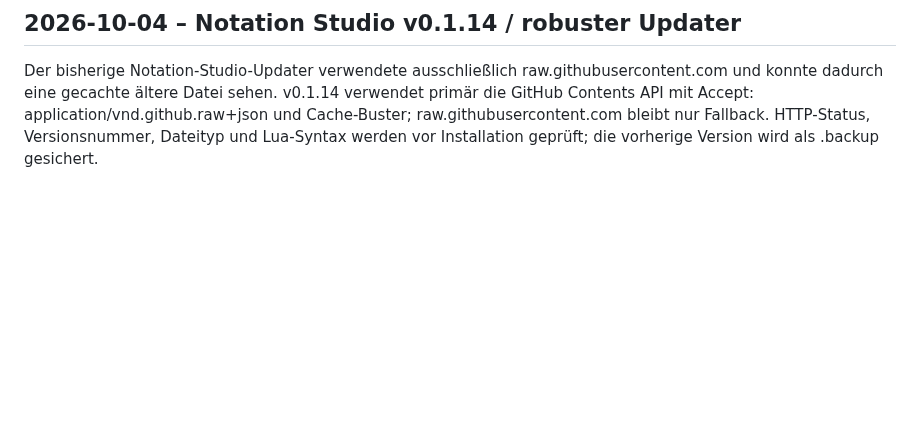
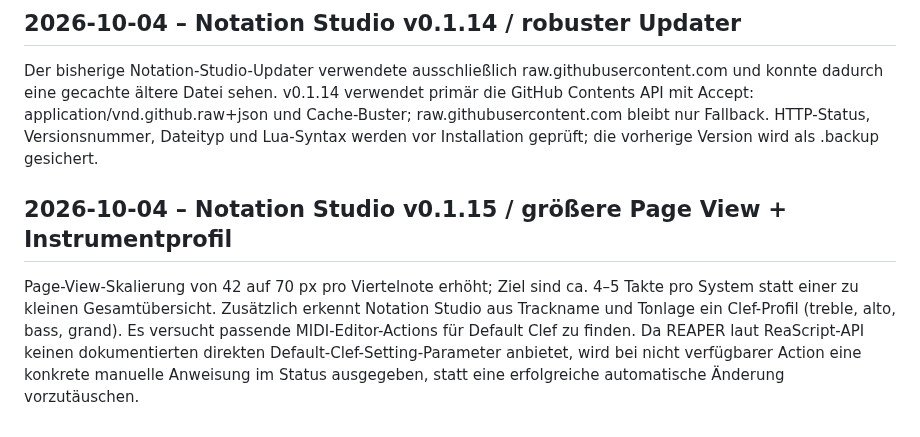
Before and after one commit to wibem1/Composition-Studio, a Markdown page: DEVELOPMENT.md, the part around the change. GitHub-like rendering; blank space fills up the shorter version.

Commit message:
Document Notation Studio v0.1.15 score scale and clef profile

```diff
--- a/DEVELOPMENT.md
+++ b/DEVELOPMENT.md
@@ -341,3 +341,8 @@ v0.1.12 suchte fälschlich nach einer eigenständigen „Page view“-Action. La
 ## 2026-10-04 – Notation Studio v0.1.14 / robuster Updater
 
 Der bisherige Notation-Studio-Updater verwendete ausschließlich raw.githubusercontent.com und konnte dadurch eine gecachte ältere Datei sehen. v0.1.14 verwendet primär die GitHub Contents API mit Accept: application/vnd.github.raw+json und Cache-Buster; raw.githubusercontent.com bleibt nur Fallback. HTTP-Status, Versionsnummer, Dateityp und Lua-Syntax werden vor Installation geprüft; die vorherige Version wird als .backup gesichert.
+
+
+## 2026-10-04 – Notation Studio v0.1.15 / größere Page View + Instrumentprofil
+
+Page-View-Skalierung von 42 auf 70 px pro Viertelnote erhöht; Ziel sind ca. 4–5 Takte pro System statt einer zu kleinen Gesamtübersicht. Zusätzlich erkennt Notation Studio aus Trackname und Tonlage ein Clef-Profil (treble, alto, bass, grand). Es versucht passende MIDI-Editor-Actions für Default Clef zu finden. Da REAPER laut ReaScript-API keinen dokumentierten direkten Default-Clef-Setting-Parameter anbietet, wird bei nicht verfügbarer Action eine konkrete manuelle Anweisung im Status ausgegeben, statt eine erfolgreiche automatische Änderung vorzutäuschen.
```
